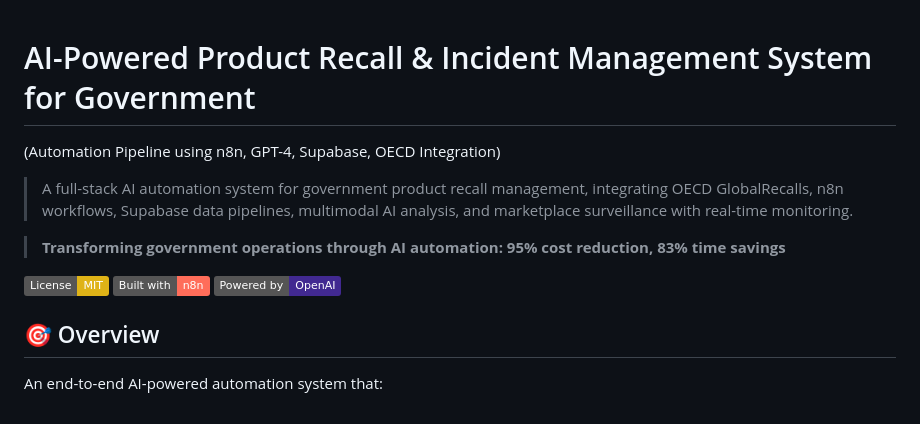
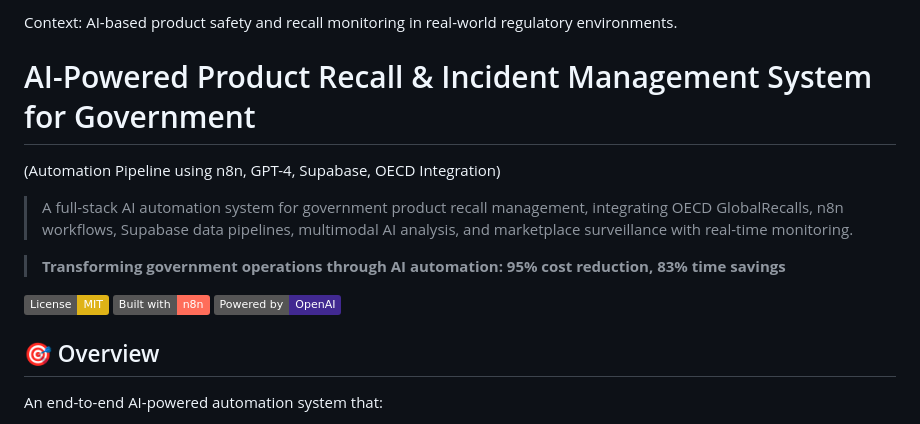
Before and after one commit to HouuYa/ai-product-safety-automation, a Markdown page: README.md, the part around the change. Drawn GitHub-style; badges without logos.

Commit message:
Add context to README for product recall monitoring
Added context for AI-based product safety and recall monitoring.

```diff
--- a/README.md
+++ b/README.md
@@ -1,3 +1,5 @@
+Context: AI-based product safety and recall monitoring in real-world regulatory environments.
+
 # AI-Powered Product Recall & Incident Management System for Government
 (Automation Pipeline using n8n, GPT-4, Supabase, OECD Integration)
 
@@ -8,6 +10,7 @@
 [![License: MIT](https://img.shields.io/badge/License-MIT-yellow.svg)](https://opensource.org/licenses/MIT)
 [![n8n](https://img.shields.io/badge/Built%20with-n8n-FF6D5A)](https://n8n.io)
 [![OpenAI](https://img.shields.io/badge/Powered%20by-OpenAI-412991)](https://openai.com)
+
 
 ## 🎯 Overview
 
```
